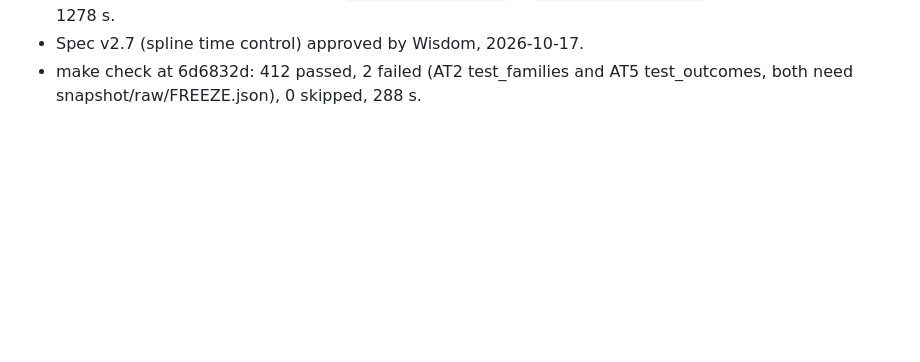
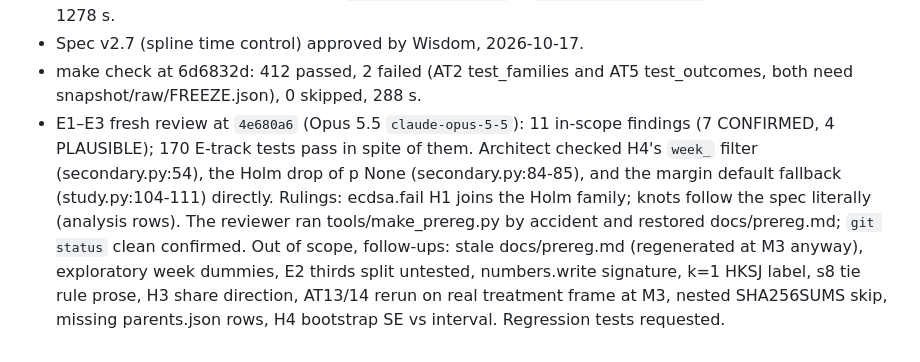
Before and after one commit to owizdom/pollen, a Markdown page: docs/JOURNAL.md, the part around the change. GitHub-like rendering; blank space fills up the shorter version.

Commit message:
journal: e review round

```diff
--- a/docs/JOURNAL.md
+++ b/docs/JOURNAL.md
@@ -42,3 +42,4 @@
 - E2 fix round 2 (Sonnet `claude-sonnet-5-5`): Firth now fits in an orthonormal QR basis and converges on the penalised score norm (< 1e-9). Clipping was not the cause. Architect check on the 10 power-frame fits: all converge, treatment b0 lies in [-1.46, 2.83], max|eta| < 5, failed_share 0. The large coefficients (up to 110) sit on the near-collinear spline columns s2..s4 and cancel, so the test's |b| < 15 bound was wrong and now bounds b0 and eta. `tests/test_models.py` + `tests/test_dataset.py`: 70 passed, 0 failed, 1278 s.
 - Spec v2.7 (spline time control) approved by Wisdom, 2026-10-17.
 - make check at 6d6832d: 412 passed, 2 failed (AT2 test_families and AT5 test_outcomes, both need snapshot/raw/FREEZE.json), 0 skipped, 288 s.
+- E1–E3 fresh review at `4e680a6` (Opus 5.5 `claude-opus-5-5`): 11 in-scope findings (7 CONFIRMED, 4 PLAUSIBLE); 170 E-track tests pass in spite of them. Architect checked H4's `week_` filter (secondary.py:54), the Holm drop of p None (secondary.py:84-85), and the margin default fallback (study.py:104-111) directly. Rulings: ecdsa.fail H1 joins the Holm family; knots follow the spec literally (analysis rows). The reviewer ran tools/make_prereg.py by accident and restored docs/prereg.md; `git status` clean confirmed. Out of scope, follow-ups: stale docs/prereg.md (regenerated at M3 anyway), exploratory week dummies, E2 thirds split untested, numbers.write signature, k=1 HKSJ label, s8 tie rule prose, H3 share direction, AT13/14 rerun on real treatment frame at M3, nested SHA256SUMS skip, missing parents.json rows, H4 bootstrap SE vs interval. Regression tests requested.
```
